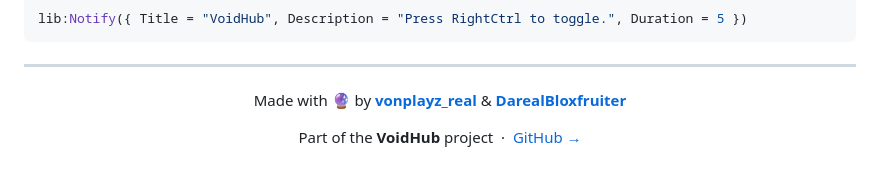
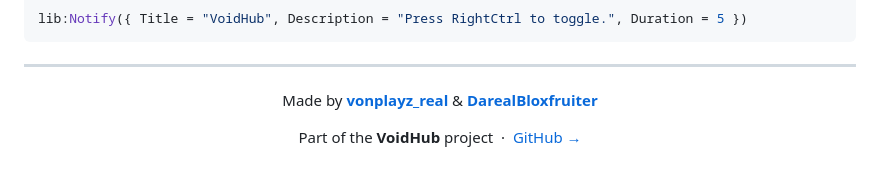
Before and after one commit to VoidDeveloper67/AtomUI, a Markdown page: README.md, the part around the change. Rendered like a GitHub page.

```diff
--- a/README.md
+++ b/README.md
@@ -318,7 +318,7 @@ lib:Notify({ Title = "VoidHub", Description = "Press RightCtrl to toggle.", Dura
 
 <div align="center">
 
-Made with 🔮 by [**vonplayz_real**](https://github.com/VoidDeveloper67) & [**DarealBloxfruiter**](https://github.com/darkflareplays8)
+Made by [**vonplayz_real**](https://github.com/VoidDeveloper67) & [**DarealBloxfruiter**](https://github.com/darkflareplays8)
 
 Part of the **VoidHub** project &nbsp;·&nbsp; [GitHub →](https://github.com/VoidDeveloper67/AtomUI)
 
```
